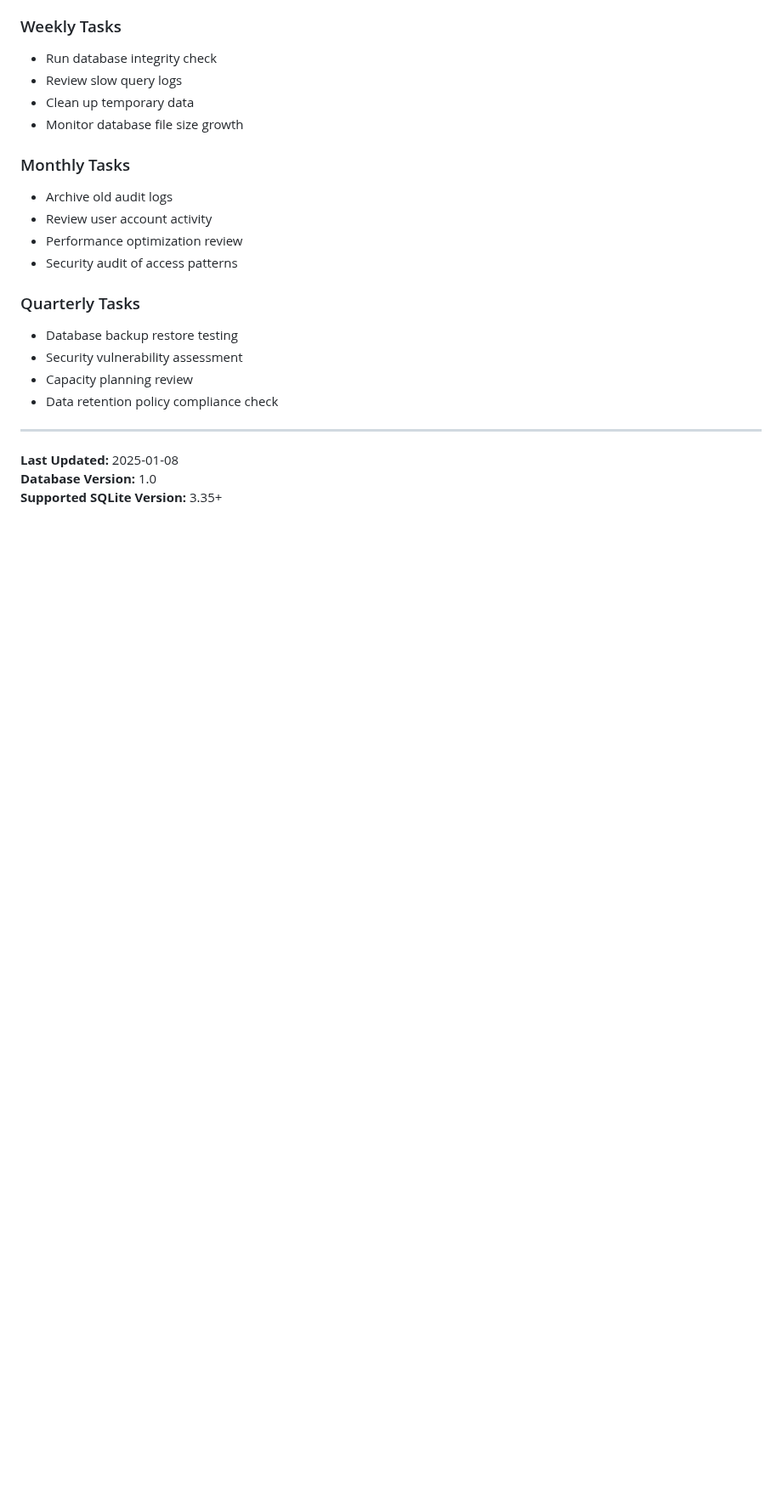
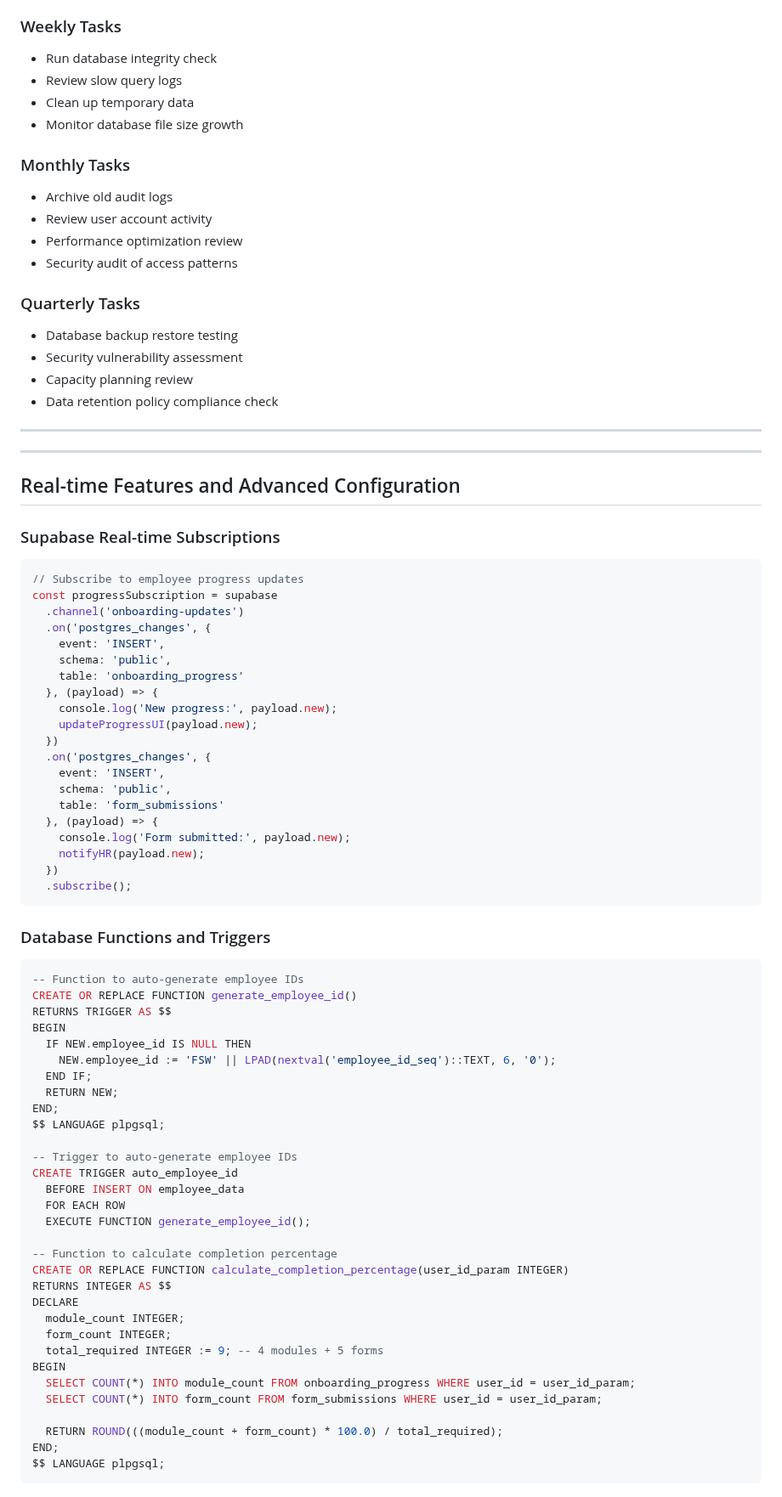
Before and after one commit to Steel-tech/Steel-Onboarding-App, a Markdown page: DATABASE.md, the part around one of its changes. Shown at 85% size. Drawn GitHub-style; blank space fills up the shorter version.

Commit message:
docs: update documentation  (modified 1 files)
🤖 Auto-committed by Claude Code
Files changed: 1
Generated: 2025-09-12 11:29:36

````diff
--- a/DATABASE.md
+++ b/DATABASE.md
@@ -947,6 +1029,68 @@ const sanitizedData = {
 
 ---
 
-**Last Updated:** 2025-01-08
-**Database Version:** 1.0
-**Supported SQLite Version:** 3.35+
+---
+
+## Real-time Features and Advanced Configuration
+
+### Supabase Real-time Subscriptions
+
+```javascript
+// Subscribe to employee progress updates
+const progressSubscription = supabase
+  .channel('onboarding-updates')
+  .on('postgres_changes', {
+    event: 'INSERT',
+    schema: 'public',
+    table: 'onboarding_progress'
+  }, (payload) => {
+    console.log('New progress:', payload.new);
+    updateProgressUI(payload.new);
+  })
+  .on('postgres_changes', {
+    event: 'INSERT',
+    schema: 'public',
+    table: 'form_submissions'
+  }, (payload) => {
+    console.log('Form submitted:', payload.new);
+    notifyHR(payload.new);
+  })
+  .subscribe();
+```
+
+### Database Functions and Triggers
+
+```sql
+-- Function to auto-generate employee IDs
+CREATE OR REPLACE FUNCTION generate_employee_id()
+RETURNS TRIGGER AS $$
+BEGIN
+  IF NEW.employee_id IS NULL THEN
+    NEW.employee_id := 'FSW' || LPAD(nextval('employee_id_seq')::TEXT, 6, '0');
+  END IF;
+  RETURN NEW;
+END;
+$$ LANGUAGE plpgsql;
+
+-- Trigger to auto-generate employee IDs
+CREATE TRIGGER auto_employee_id
+  BEFORE INSERT ON employee_data
+  FOR EACH ROW
+  EXECUTE FUNCTION generate_employee_id();
+
+-- Function to calculate completion percentage
+CREATE OR REPLACE FUNCTION calculate_completion_percentage(user_id_param INTEGER)
+RETURNS INTEGER AS $$
+DECLARE
+  module_count INTEGER;
+  form_count INTEGER;
+  total_required INTEGER := 9; -- 4 modules + 5 forms
+BEGIN
+  SELECT COUNT(*) INTO module_count FROM onboarding_progress WHERE user_id = user_id_param;
+  SELECT COUNT(*) INTO form_count FROM form_submissions WHERE user_id = user_id_param;
+
+  RETURN ROUND(((module_count + form_count) * 100.0) / total_required);
+END;
+$$ LANGUAGE plpgsql;
+```
+
````
Also changed, not shown: other parts of DATABASE.md (+156 -36 lines).
